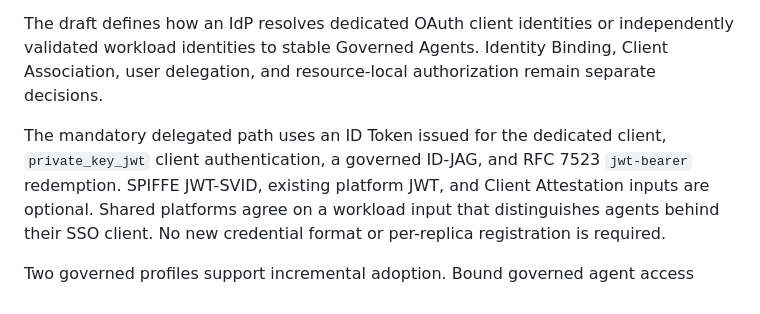
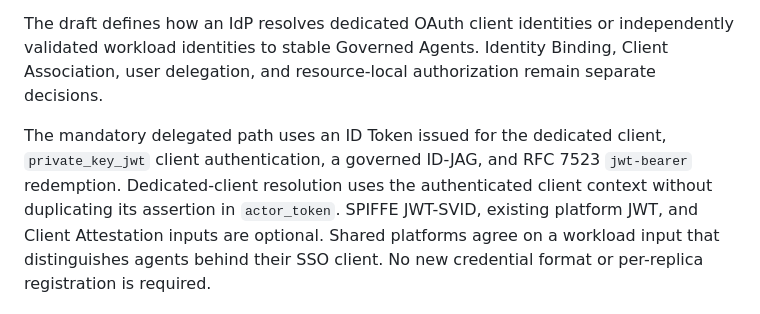
Before and after one commit to mcguinness/draft-mcguinness-oauth-workload-agent-federation, a Markdown page: README.md, the part around the change. Drawn GitHub-style.

Commit message:
Resolve dedicated agents from authenticated client context

```diff
--- a/README.md
+++ b/README.md
@@ -12,7 +12,9 @@ authorization remain separate decisions.
 
 The mandatory delegated path uses an ID Token issued for the dedicated
 client, `private_key_jwt` client authentication, a governed ID-JAG, and RFC
-7523 `jwt-bearer` redemption. SPIFFE JWT-SVID, existing platform JWT, and
+7523 `jwt-bearer` redemption. Dedicated-client resolution uses the authenticated
+client context without duplicating its assertion in `actor_token`.
+SPIFFE JWT-SVID, existing platform JWT, and
 Client Attestation inputs are optional. Shared platforms agree on a workload
 input that distinguishes agents behind their SSO client. No new credential
 format or per-replica registration is required.
```
Also changed, not shown: draft-mcguinness-oauth-workload-agent-federation.md (+109 -89 lines).
